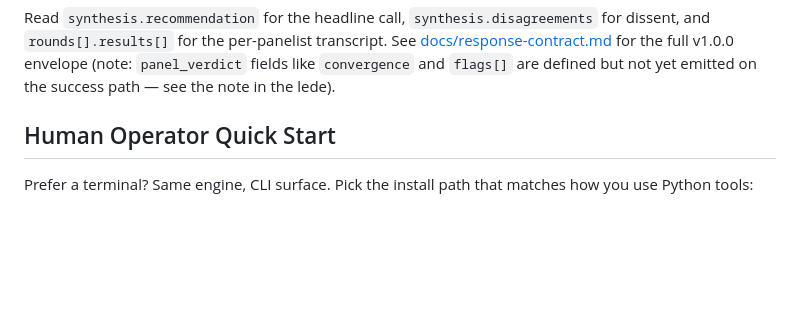
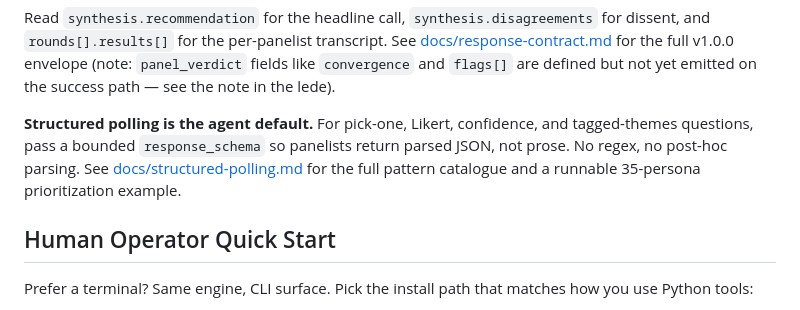
Before and after one commit to DataViking-Tech/SynthPanel, a Markdown page: README.md, the part around the change. GitHub-like rendering; blank space fills up the shorter version.

```diff
--- a/README.md
+++ b/README.md
@@ -134,6 +134,13 @@ for dissent, and `rounds[].results[]` for the per-panelist transcript. See
 [docs/response-contract.md](docs/response-contract.md) for the full v1.0.0
 envelope (note: `panel_verdict` fields like `convergence` and `flags[]` are
 defined but not yet emitted on the success path — see the note in the lede).
+
+**Structured polling is the agent default.** For pick-one, Likert,
+confidence, and tagged-themes questions, pass a bounded
+`response_schema` so panelists return parsed JSON, not prose. No regex,
+no post-hoc parsing. See [docs/structured-polling.md](docs/structured-polling.md)
+for the full pattern catalogue and a runnable 35-persona prioritization
+example.
 
 ## Human Operator Quick Start
 
```
Also changed, not shown: docs/mcp.md (+8 -0 lines), docs/structured-polling.md (added, +551 -0 lines).
